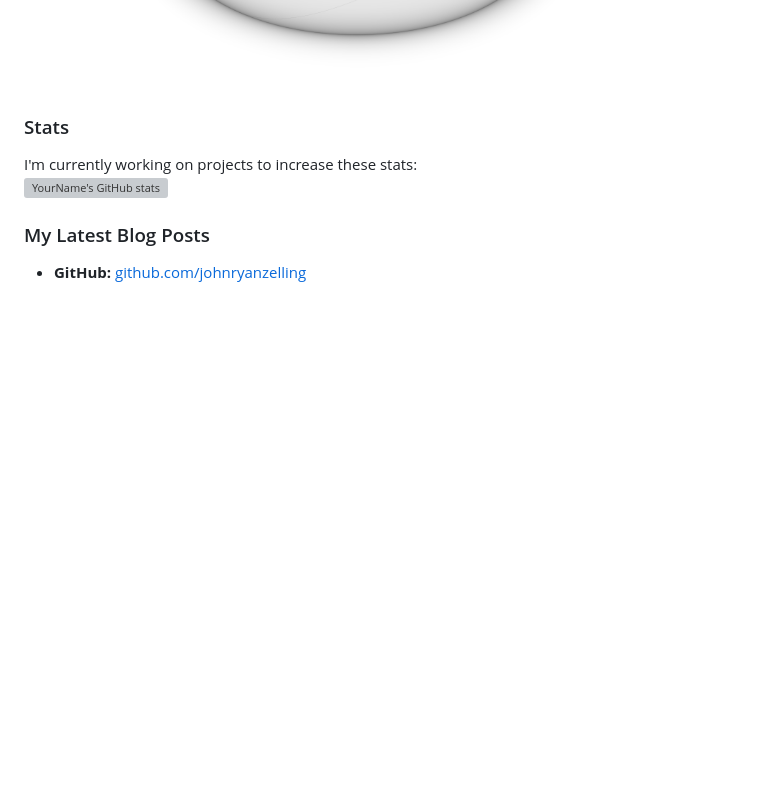
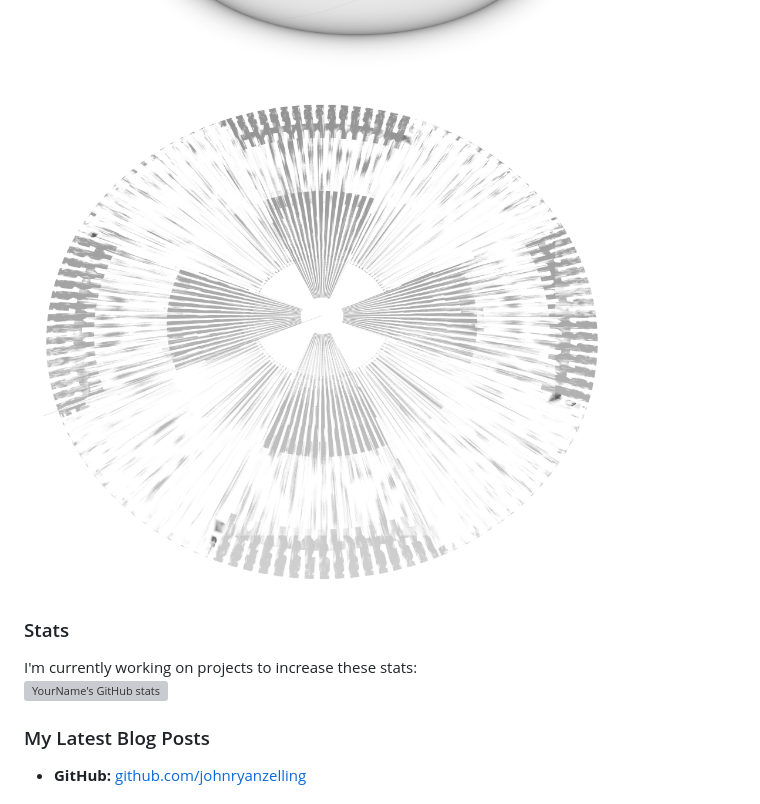
Before and after one commit to johnryanzelling/johnryanzelling, a Markdown page: README.md, the part around the change. Rendered like a GitHub page; blank space fills up the shorter version; grey boxes are pictures that could not be loaded.

Commit message:
na

```diff
--- a/README.md
+++ b/README.md
@@ -66,6 +66,7 @@ I use github to store, manage, track, and share coding projects, but at the mome
 <img src="trefoil.png" width="600" height="400">
 After generating a csv files for any curve, the point files are then used to create 3D solids of rotation, for example:
 <img src="rotationSolid01.png" width="600" height="400">
+<img src="rotationSolid02.png" width="600" height="400">
 
 ### Stats
 I'm currently working on projects to increase these stats:
```
Also changed, not shown: rotationSolid02.png (renamed from rotSolid02.png).
